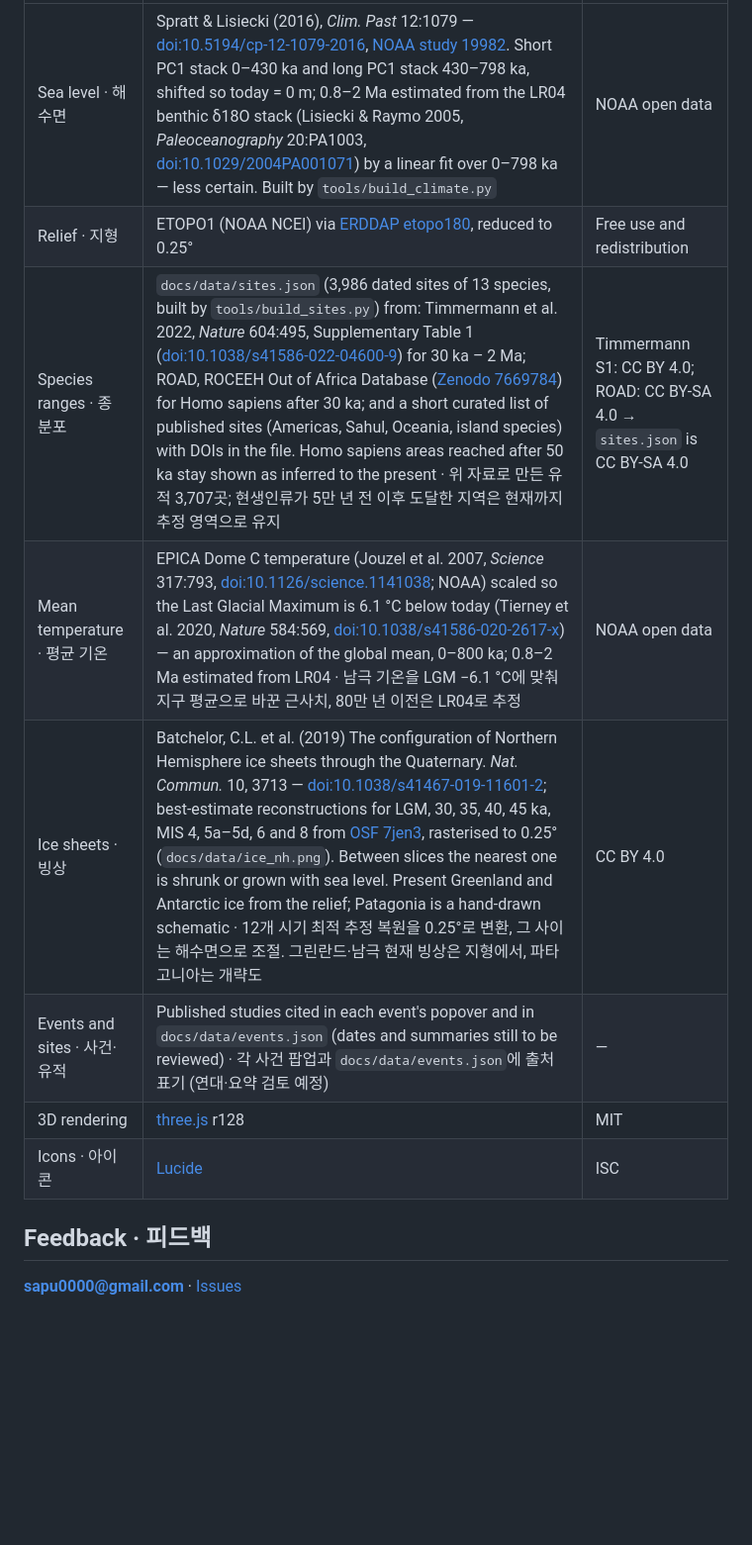
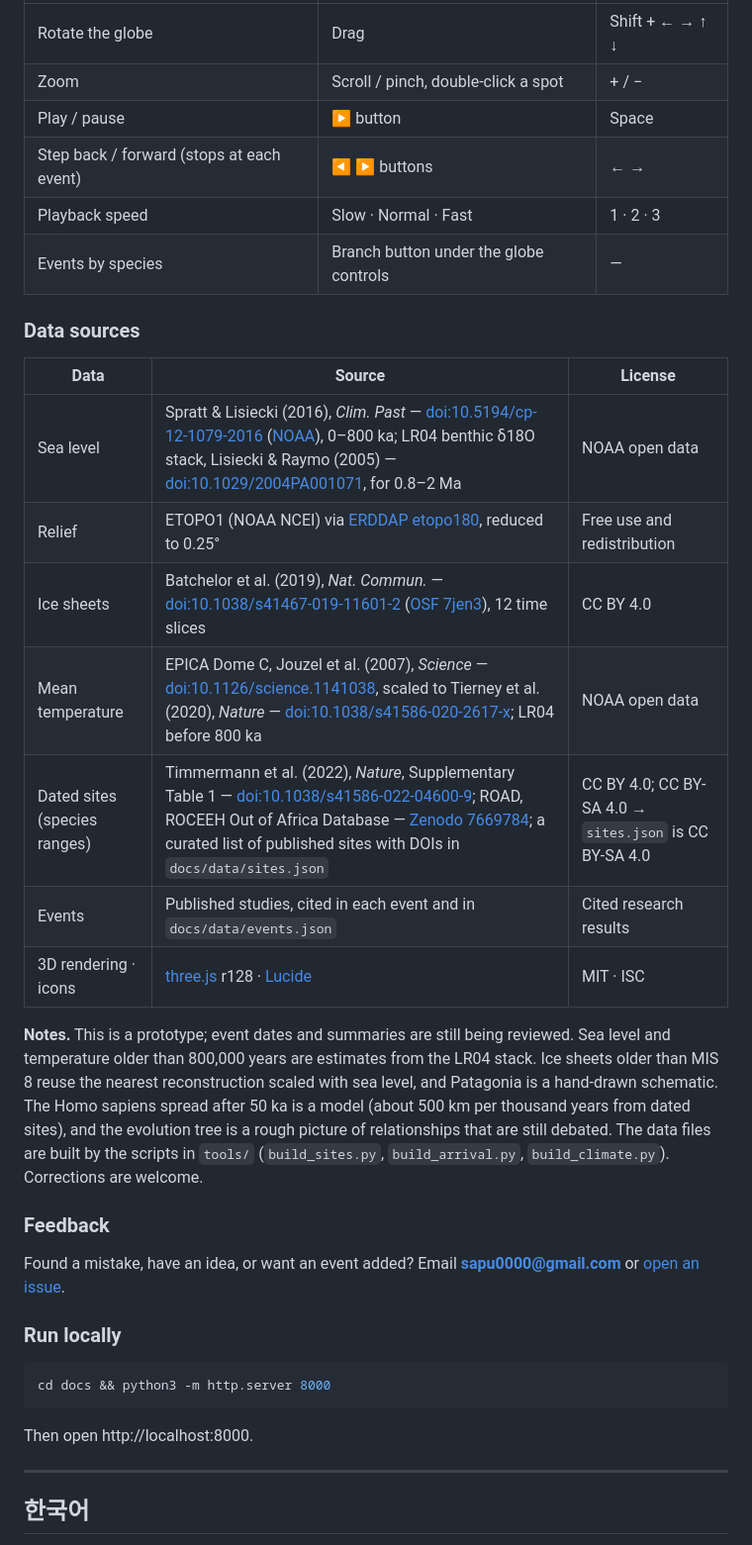
Before and after one commit to JunhyeopSong/human-journey, a Markdown page: README.md, the part around one of its changes. Shown at 99% size. Rendered like a GitHub page; blank space fills up the shorter version.

````diff
--- a/README.md
+++ b/README.md
@@ -23,13 +26,34 @@ Prototype · 프로토타입
 |---|---|---|
-| Sea level · 해수면 | Spratt & Lisiecki (2016), *Clim. Past* 12:1079 — [doi:10.5194/cp-12-1079-2016](https://doi.org/10.5194/cp-12-1079-2016), [NOAA study 19982](https://www.ncei.noaa.gov/access/paleo-search/study/19982). Short PC1 stack 0–430 ka and long PC1 stack 430–798 ka, shifted so today = 0 m; 0.8–2 Ma estimated from the LR04 benthic δ18O stack (Lisiecki & Raymo 2005, *Paleoceanography* 20:PA1003, [doi:10.1029/2004PA001071](https://doi.org/10.1029/2004PA001071)) by a linear fit over 0–798 ka — less certain. Built by `tools/build_climate.py` | NOAA open data |
-| Relief · 지형 | ETOPO1 (NOAA NCEI) via [ERDDAP etopo180](https://coastwatch.pfeg.noaa.gov/erddap/griddap/etopo180.html), reduced to 0.25° | Free use and redistribution |
-| Species ranges · 종 분포 | `docs/data/sites.json` (3,986 dated sites of 13 species, built by `tools/build_sites.py`) from: Timmermann et al. 2022, *Nature* 604:495, Supplementary Table 1 ([doi:10.1038/s41586-022-04600-9](https://doi.org/10.1038/s41586-022-04600-9)) for 30 ka – 2 Ma; ROAD, ROCEEH Out of Africa Database ([Zenodo 7669784](https://doi.org/10.5281/zenodo.7669784)) for Homo sapiens after 30 ka; and a short curated list of published sites (Americas, Sahul, Oceania, island species) with DOIs in the file. Homo sapiens areas reached after 50 ka stay shown as inferred to the present · 위 자료로 만든 유적 3,707곳; 현생인류가 5만 년 전 이후 도달한 지역은 현재까지 추정 영역으로 유지 | Timmermann S1: CC BY 4.0; ROAD: CC BY-SA 4.0 → `sites.json` is CC BY-SA 4.0 |
-| Mean temperature · 평균 기온 | EPICA Dome C temperature (Jouzel et al. 2007, *Science* 317:793, [doi:10.1126/science.1141038](https://doi.org/10.1126/science.1141038); NOAA) scaled so the Last Glacial Maximum is 6.1 °C below today (Tierney et al. 2020, *Nature* 584:569, [doi:10.1038/s41586-020-2617-x](https://doi.org/10.1038/s41586-020-2617-x)) — an approximation of the global mean, 0–800 ka; 0.8–2 Ma estimated from LR04 · 남극 기온을 LGM −6.1 °C에 맞춰 지구 평균으로 바꾼 근사치, 80만 년 이전은 LR04로 추정 | NOAA open data |
-| Ice sheets · 빙상 | Batchelor, C.L. et al. (2019) The configuration of Northern Hemisphere ice sheets through the Quaternary. *Nat. Commun.* 10, 3713 — [doi:10.1038/s41467-019-11601-2](https://doi.org/10.1038/s41467-019-11601-2); best-estimate reconstructions for LGM, 30, 35, 40, 45 ka, MIS 4, 5a–5d, 6 and 8 from [OSF 7jen3](https://osf.io/7jen3/), rasterised to 0.25° (`docs/data/ice_nh.png`). Between slices the nearest one is shrunk or grown with sea level. Present Greenland and Antarctic ice from the relief; Patagonia is a hand-drawn schematic · 12개 시기 최적 추정 복원을 0.25°로 변환, 그 사이는 해수면으로 조절. 그린란드·남극 현재 빙상은 지형에서, 파타고니아는 개략도 | CC BY 4.0 |
-| Events and sites · 사건·유적 | Published studies cited in each event's popover and in `docs/data/events.json` (dates and summaries still to be reviewed) · 각 사건 팝업과 `docs/data/events.json`에 출처 표기 (연대·요약 검토 예정) | — |
-| 3D rendering | [three.js](https://threejs.org) r128 | MIT |
-| Icons · 아이콘 | [Lucide](https://lucide.dev) | ISC |
+| Rotate the globe | Drag | Shift + ← → ↑ ↓ |
+| Zoom | Scroll / pinch, double-click a spot | + / − |
+| Play / pause | ▶ button | Space |
+| Step back / forward (stops at each event) | ◀ ▶ buttons | ← → |
+| Playback speed | Slow · Normal · Fast | 1 · 2 · 3 |
+| Events by species | Branch button under the globe controls | — |
 
-## Feedback · 피드백
+### Data sources
+| Data | Source | License |
+|---|---|---|
+| Sea level | Spratt & Lisiecki (2016), *Clim. Past* — [doi:10.5194/cp-12-1079-2016](https://doi.org/10.5194/cp-12-1079-2016) ([NOAA](https://www.ncei.noaa.gov/access/paleo-search/study/19982)), 0–800 ka; LR04 benthic δ18O stack, Lisiecki & Raymo (2005) — [doi:10.1029/2004PA001071](https://doi.org/10.1029/2004PA001071), for 0.8–2 Ma | NOAA open data |
+| Relief | ETOPO1 (NOAA NCEI) via [ERDDAP etopo180](https://coastwatch.pfeg.noaa.gov/erddap/griddap/etopo180.html), reduced to 0.25° | Free use and redistribution |
+| Ice sheets | Batchelor et al. (2019), *Nat. Commun.* — [doi:10.1038/s41467-019-11601-2](https://doi.org/10.1038/s41467-019-11601-2) ([OSF 7jen3](https://osf.io/7jen3/)), 12 time slices | CC BY 4.0 |
+| Mean temperature | EPICA Dome C, Jouzel et al. (2007), *Science* — [doi:10.1126/science.1141038](https://doi.org/10.1126/science.1141038), scaled to Tierney et al. (2020), *Nature* — [doi:10.1038/s41586-020-2617-x](https://doi.org/10.1038/s41586-020-2617-x); LR04 before 800 ka | NOAA open data |
+| Dated sites (species ranges) | Timmermann et al. (2022), *Nature*, Supplementary Table 1 — [doi:10.1038/s41586-022-04600-9](https://doi.org/10.1038/s41586-022-04600-9); ROAD, ROCEEH Out of Africa Database — [Zenodo 7669784](https://doi.org/10.5281/zenodo.7669784); a curated list of published sites with DOIs in `docs/data/sites.json` | CC BY 4.0; CC BY-SA 4.0 → `sites.json` is CC BY-SA 4.0 |
+| Events | Published studies, cited in each event and in `docs/data/events.json` | Cited research results |
+| 3D rendering · icons | [three.js](https://threejs.org) r128 · [Lucide](https://lucide.dev) | MIT · ISC |
 
-**sapu0000@gmail.com** · [Issues](https://github.com/JunhyeopSong/human-journey/issues)
+**Notes.** This is a prototype; event dates and summaries are still being reviewed. Sea level and temperature older than 800,000 years are estimates from the LR04 stack. Ice sheets older than MIS 8 reuse the nearest reconstruction scaled with sea level, and Patagonia is a hand-drawn schematic. The Homo sapiens spread after 50 ka is a model (about 500 km per thousand years from dated sites), and the evolution tree is a rough picture of relationships that are still debated. The data files are built by the scripts in `tools/` (`build_sites.py`, `build_arrival.py`, `build_climate.py`). Corrections are welcome.
+
+### Feedback
+Found a mistake, have an idea, or want an event added? Email **sapu0000@gmail.com** or [open an issue](https://github.com/JunhyeopSong/human-journey/issues).
+
+### Run locally
+```bash
+cd docs && python3 -m http.server 8000
+```
+Then open http://localhost:8000.
+
+---
+
+## 한국어
+
````
Also changed, not shown: other parts of README.md (+59 -14 lines), docs/og.png (added), 1 other file.
